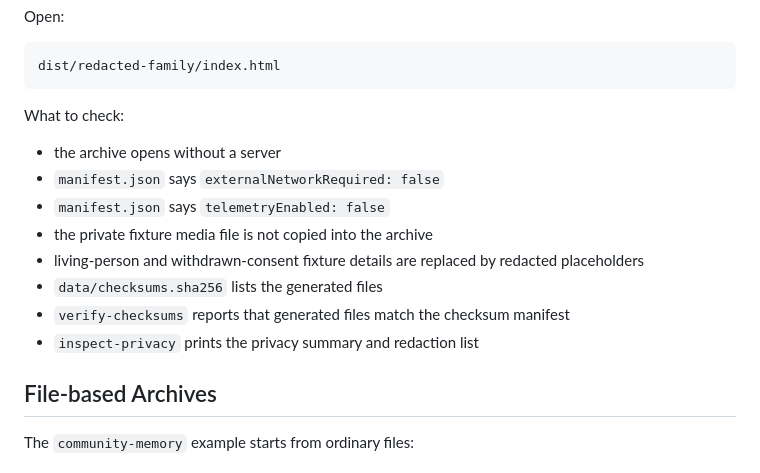
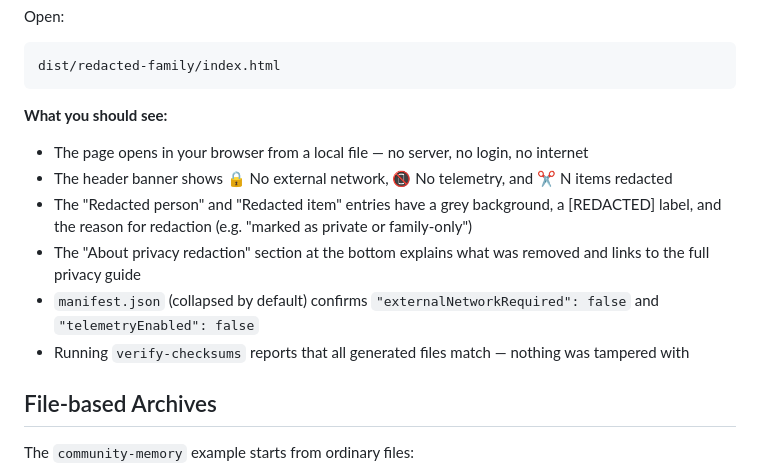
Before and after one commit to memory-commons/open-memory-archive, a Markdown page: README.md, the part around one of its changes. Rendered like a GitHub page.

Commit message:
docs: update quick start demo checklist

````diff
--- a/README.md
+++ b/README.md
@@ -75,16 +75,14 @@ Open:
 dist/redacted-family/index.html
 ```
 
-What to check:
+**What you should see:**
 
-- the archive opens without a server
-- `manifest.json` says `externalNetworkRequired: false`
-- `manifest.json` says `telemetryEnabled: false`
-- the private fixture media file is not copied into the archive
-- living-person and withdrawn-consent fixture details are replaced by redacted placeholders
-- `data/checksums.sha256` lists the generated files
-- `verify-checksums` reports that generated files match the checksum manifest
-- `inspect-privacy` prints the privacy summary and redaction list
+- The page opens in your browser from a local file — no server, no login, no internet
+- The header banner shows 🔒 No external network, 📵 No telemetry, and ✂️ N items redacted
+- The "Redacted person" and "Redacted item" entries have a grey background, a [REDACTED] label, and the reason for redaction (e.g. "marked as private or family-only")
+- The "About privacy redaction" section at the bottom explains what was removed and links to the full privacy guide
+- `manifest.json` (collapsed by default) confirms `"externalNetworkRequired": false` and `"telemetryEnabled": false`
+- Running `verify-checksums` reports that all generated files match — nothing was tampered with
 
 ## File-based Archives
 
````
Also changed, not shown: other parts of README.md (+1 -1 lines).
